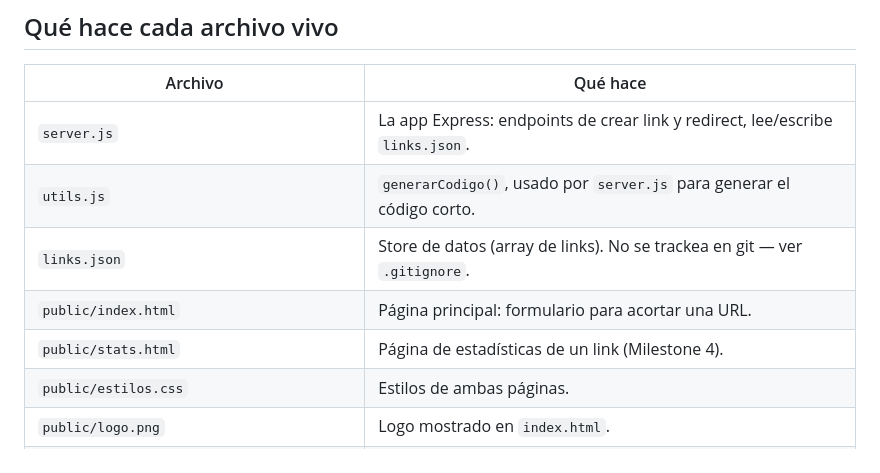
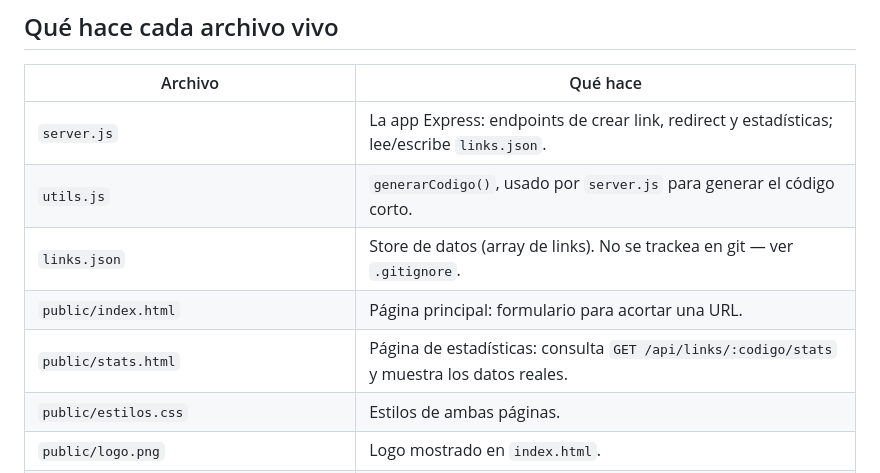
Before and after one commit to Juanlu1/IaGenerativa, a Markdown page: README.md, the part around the change. Drawn GitHub-style.

```diff
--- a/README.md
+++ b/README.md
@@ -29,11 +29,11 @@ del repo).
 
 | Archivo | Qué hace |
 |---|---|
-| `server.js` | La app Express: endpoints de crear link y redirect, lee/escribe `links.json`. |
+| `server.js` | La app Express: endpoints de crear link, redirect y estadísticas; lee/escribe `links.json`. |
 | `utils.js` | `generarCodigo()`, usado por `server.js` para generar el código corto. |
 | `links.json` | Store de datos (array de links). No se trackea en git — ver `.gitignore`. |
 | `public/index.html` | Página principal: formulario para acortar una URL. |
-| `public/stats.html` | Página de estadísticas de un link (Milestone 4). |
+| `public/stats.html` | Página de estadísticas: consulta `GET /api/links/:codigo/stats` y muestra los datos reales. |
 | `public/estilos.css` | Estilos de ambas páginas. |
 | `public/logo.png` | Logo mostrado en `index.html`. |
 | `SPEC.md` | Contrato de comportamiento. Fuente de verdad para tests e implementación. |
```
Also changed, not shown: CLAUDE.md (+5 -2 lines).
